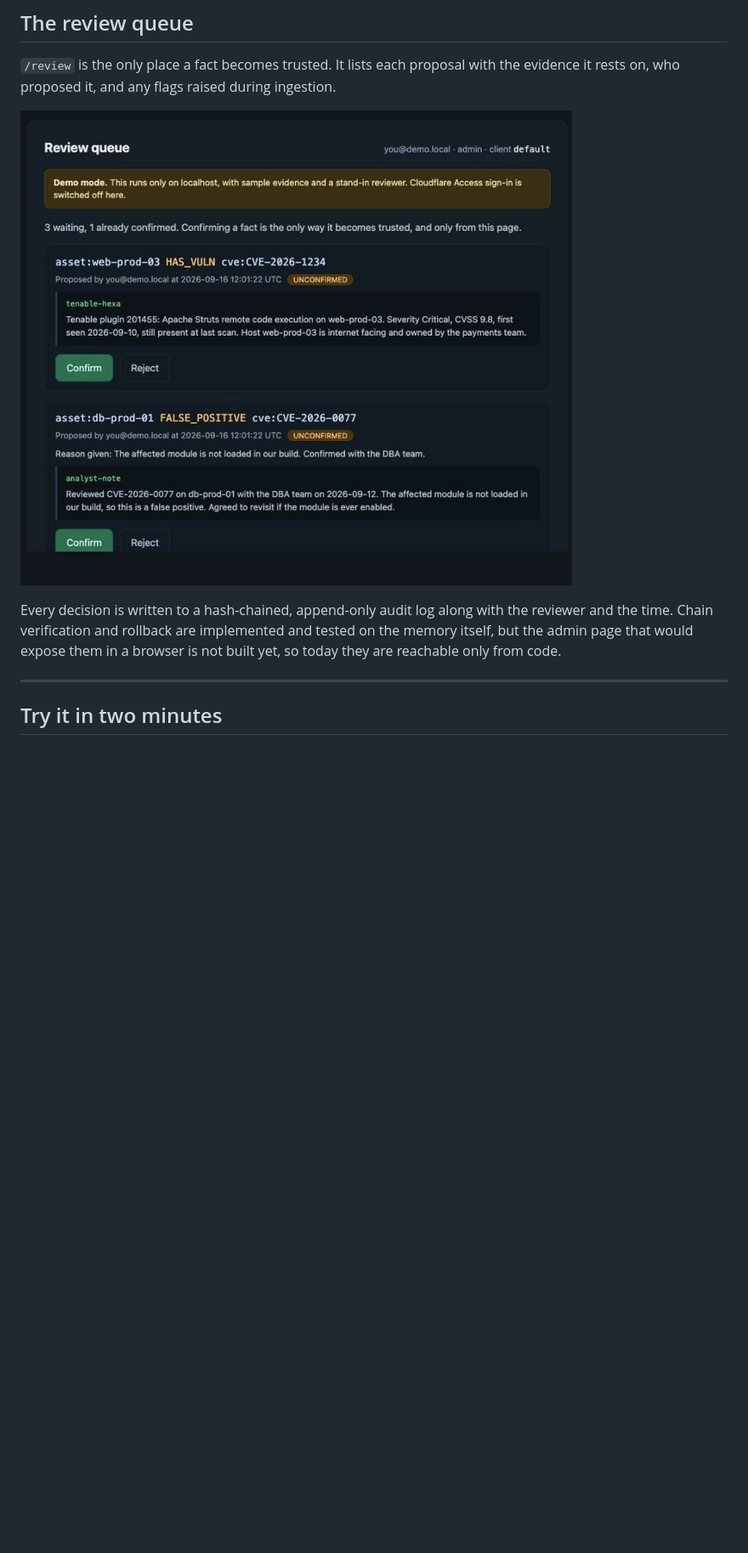
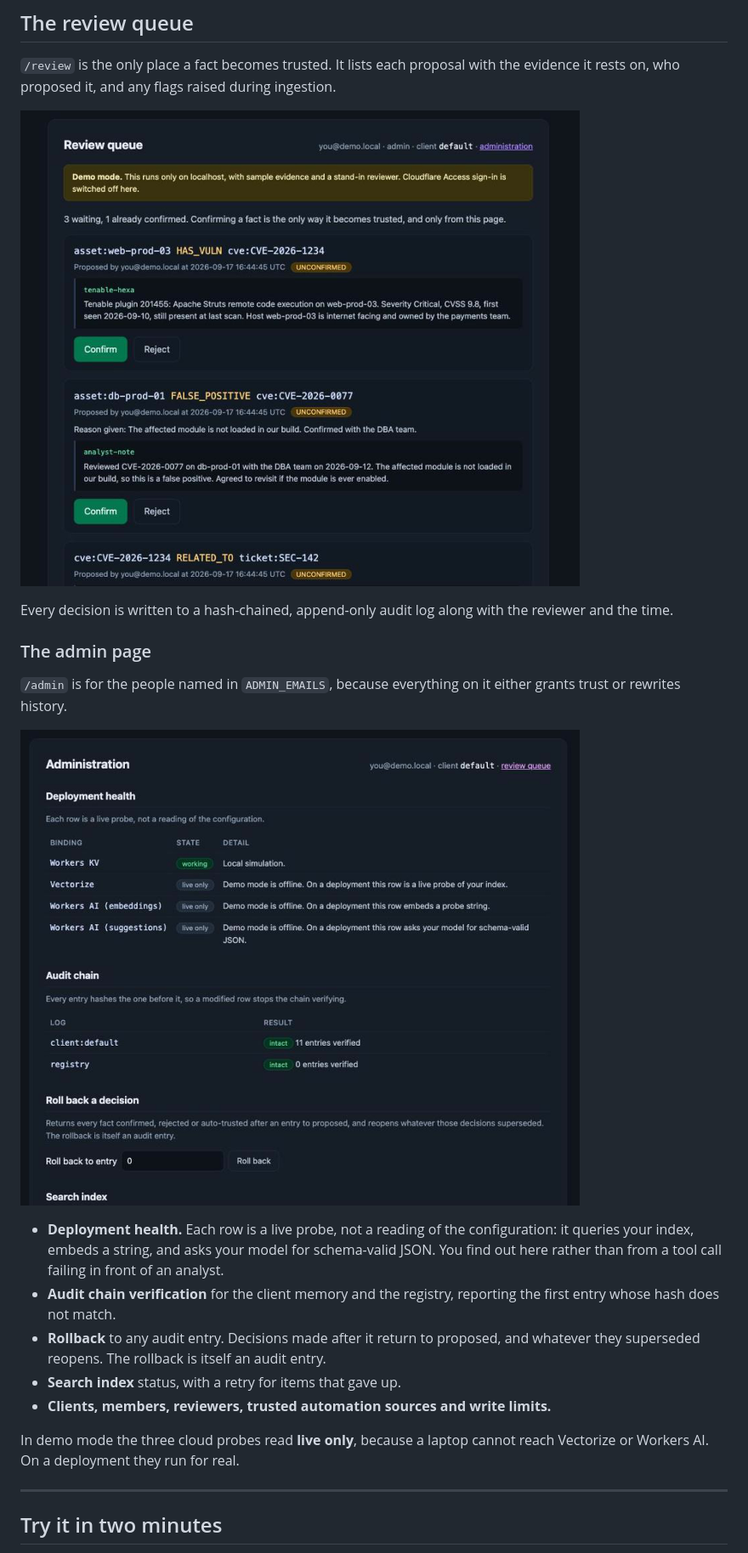
Before and after one commit to Agent9AI/keendreams-security, a Markdown page: README.md, the part around one of its changes. Shown at 85% size. Rendered like a GitHub page; pictures changed too: docs/images/admin.png (added), docs/images/review-queue.png; blank space fills up the shorter version.

Commit message:
Add the admin page to the README, record live verification, prepare the skill listing

```diff
--- a/README.md
+++ b/README.md
@@ -320,7 +321,28 @@ If Vectorize or Workers AI is unavailable, recall degrades to `keyword_only` and
 
 ![The review queue](docs/images/review-queue.png)
 
-Every decision is written to a hash-chained, append-only audit log along with the reviewer and the time. Chain verification and rollback are implemented and tested on the memory itself, but the admin page that would expose them in a browser is not built yet, so today they are reachable only from code.
+Every decision is written to a hash-chained, append-only audit log along with the reviewer and the time.
+
+### The admin page
+
+`/admin` is for the people named in `ADMIN_EMAILS`, because everything on it either
+grants trust or rewrites history.
+
+![The admin page, showing live binding probes and a verified audit chain](docs/images/admin.png)
+
+- **Deployment health.** Each row is a live probe, not a reading of the
+  configuration: it queries your index, embeds a string, and asks your model for
+  schema-valid JSON. You find out here rather than from a tool call failing in
+  front of an analyst.
+- **Audit chain verification** for the client memory and the registry, reporting
+  the first entry whose hash does not match.
+- **Rollback** to any audit entry. Decisions made after it return to proposed, and
+  whatever they superseded reopens. The rollback is itself an audit entry.
+- **Search index** status, with a retry for items that gave up.
+- **Clients, members, reviewers, trusted automation sources and write limits.**
+
+In demo mode the three cloud probes read **live only**, because a laptop cannot
+reach Vectorize or Workers AI. On a deployment they run for real.
 
 ---
 
```
Also changed, not shown: other parts of README.md (+40 -7 lines), docs/exchange/README.md (+16 -4 lines), 4 other files.
